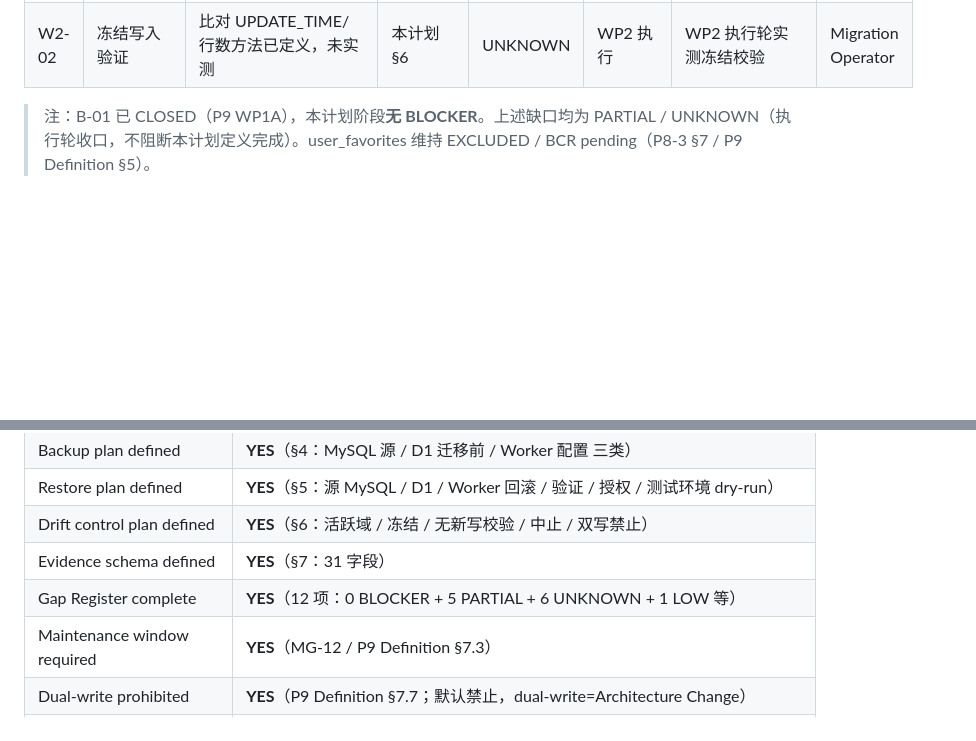
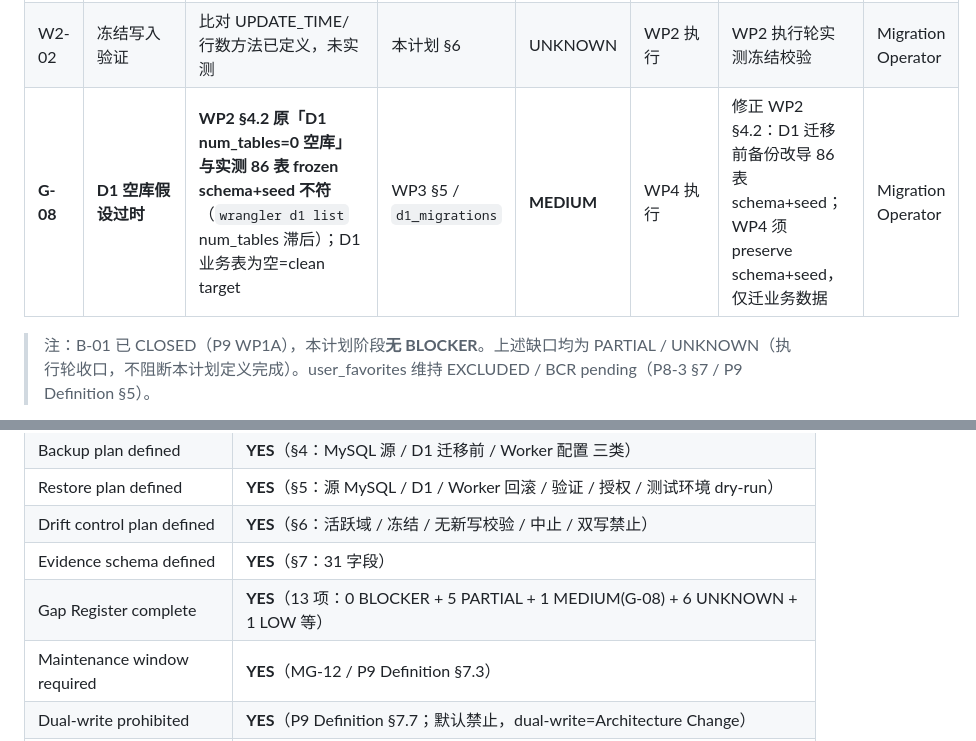
Before and after one commit to zzz7491/jhzy2018, a Markdown page: docs/production-audit/P9_WP2_PRODUCTION_SOURCE_SNAPSHOT_AND_BACKUP_PLAN.md, 2 parts joined by grey strips. Drawn GitHub-style; blank space fills up the shorter version.

```diff
--- a/docs/production-audit/P9_WP2_PRODUCTION_SOURCE_SNAPSHOT_AND_BACKUP_PLAN.md
+++ b/docs/production-audit/P9_WP2_PRODUCTION_SOURCE_SNAPSHOT_AND_BACKUP_PLAN.md
@@ -271,6 +277,7 @@ p9-wp2-snapshot-<run_id>-*.sha256                       # 各文件哈希清单
 | U-07 | 具名操作人 | 6 角色仅 ROLE 占位 | WP1 §8 | UNKNOWN | WP2+ | 指派具名人员 | Cutover Approver |
 | W2-01 | 媒体依赖捕获 | 文件目录 tar+hash 方案已定义，未实测打包 | 本计划 §3.12 | UNKNOWN | WP2 执行 | WP2 执行轮打包 media 并校验 | Migration Operator |
 | W2-02 | 冻结写入验证 | 比对 UPDATE_TIME/行数方法已定义，未实测 | 本计划 §6 | UNKNOWN | WP2 执行 | WP2 执行轮实测冻结校验 | Migration Operator |
+| **G-08** | **D1 空库假设过时** | **WP2 §4.2 原「D1 num_tables=0 空库」与实测 86 表 frozen schema+seed 不符**（`wrangler d1 list` num_tables 滞后）；D1 业务表为空=clean target | WP3 §5 / `d1_migrations` | **MEDIUM** | WP4 执行 | 修正 WP2 §4.2：D1 迁移前备份改导 86 表 schema+seed；WP4 须 preserve schema+seed，仅迁业务数据 | Migration Operator |
 
 > 注：B-01 已 CLOSED（P9 WP1A），本计划阶段**无 BLOCKER**。上述缺口均为 PARTIAL / UNKNOWN（执行轮收口，不阻断本计划定义完成）。user_favorites 维持 EXCLUDED / BCR pending（P8-3 §7 / P9 Definition §5）。
 
@@ -287,7 +294,7 @@ p9-wp2-snapshot-<run_id>-*.sha256                       # 各文件哈希清单
 | Restore plan defined | **YES**（§5：源 MySQL / D1 / Worker 回滚 / 验证 / 授权 / 测试环境 dry-run） |
 | Drift control plan defined | **YES**（§6：活跃域 / 冻结 / 无新写校验 / 中止 / 双写禁止） |
 | Evidence schema defined | **YES**（§7：31 字段） |
-| Gap Register complete | **YES**（12 项：0 BLOCKER + 5 PARTIAL + 6 UNKNOWN + 1 LOW 等） |
+| Gap Register complete | **YES**（13 项：0 BLOCKER + 5 PARTIAL + 1 MEDIUM(G-08) + 6 UNKNOWN + 1 LOW 等） |
 | Maintenance window required | **YES**（MG-12 / P9 Definition §7.3） |
 | Dual-write prohibited | **YES**（P9 Definition §7.7；默认禁止，dual-write=Architecture Change） |
 | BLOCKER count | **0** |
```
Also changed, not shown: other parts of docs/production-audit/P9_WP2_PRODUCTION_SOURCE_SNAPSHOT_AND_BACKUP_PLAN.md (+12 -6 lines), docs/production-audit/P9_WP3_PRODUCTION_MIGRATION_PREFLIGHT.md (added, +280 -0 lines).
